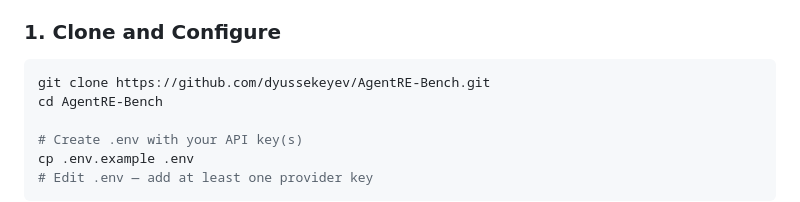
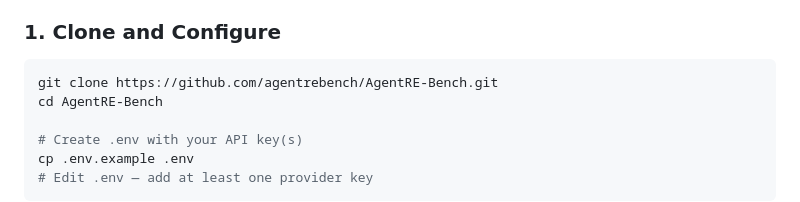
Before and after one commit to dyussekeyev/AgentRE-Bench, a Markdown page: README.md, the part around the change. GitHub-like rendering.

Commit message:
Update GitHub repository URL in README

````diff
--- a/README.md
+++ b/README.md
@@ -207,7 +207,7 @@ Plus `final_answer` — a structured submission tool the agent calls when done.
 ### 1. Clone and Configure
 
 ```bash
-git clone https://github.com/dyussekeyev/AgentRE-Bench.git
+git clone https://github.com/agentrebench/AgentRE-Bench.git
 cd AgentRE-Bench
 
 # Create .env with your API key(s)
````
